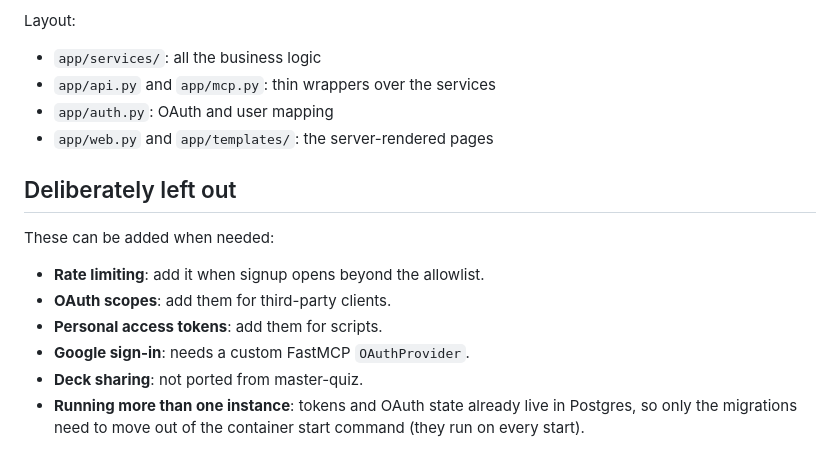
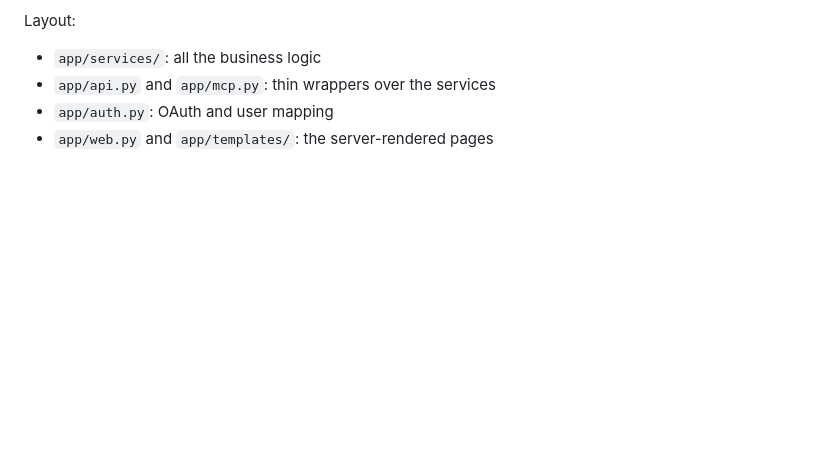
Before and after one commit to danielh-official/quiz-api, a Markdown page: README.md, the part around the change. GitHub-like rendering; blank space fills up the shorter version.

Commit message:
Update README to remove omitted features section
Removed section on features deliberately left out.

```diff
--- a/README.md
+++ b/README.md
@@ -124,15 +124,3 @@ Layout:
 - `app/api.py` and `app/mcp.py`: thin wrappers over the services
 - `app/auth.py`: OAuth and user mapping
 - `app/web.py` and `app/templates/`: the server-rendered pages
-
-## Deliberately left out
-
-These can be added when needed:
-
-- **Rate limiting**: add it when signup opens beyond the allowlist.
-- **OAuth scopes**: add them for third-party clients.
-- **Personal access tokens**: add them for scripts.
-- **Google sign-in**: needs a custom FastMCP `OAuthProvider`.
-- **Deck sharing**: not ported from master-quiz.
-- **Running more than one instance**: tokens and OAuth state already live in Postgres, so only the migrations
-  need to move out of the container start command (they run on every start).
```
